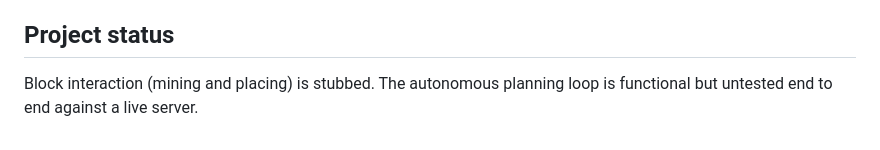
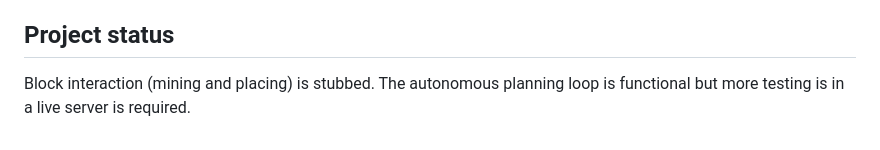
Before and after one commit to AveriWylie/AMP, a Markdown page: README.md, the part around the change. GitHub-like rendering.

Commit message:
Update project status in README
Clarify testing requirements for autonomous planning loop.

```diff
--- a/README.md
+++ b/README.md
@@ -89,4 +89,4 @@ planner.py      - Claude API integration, guided and autonomous planning
 
 ## Project status
 
-Block interaction (mining and placing) is stubbed. The autonomous planning loop is functional but untested end to end against a live server.
+Block interaction (mining and placing) is stubbed. The autonomous planning loop is functional but more testing is in a live server is required.
```
